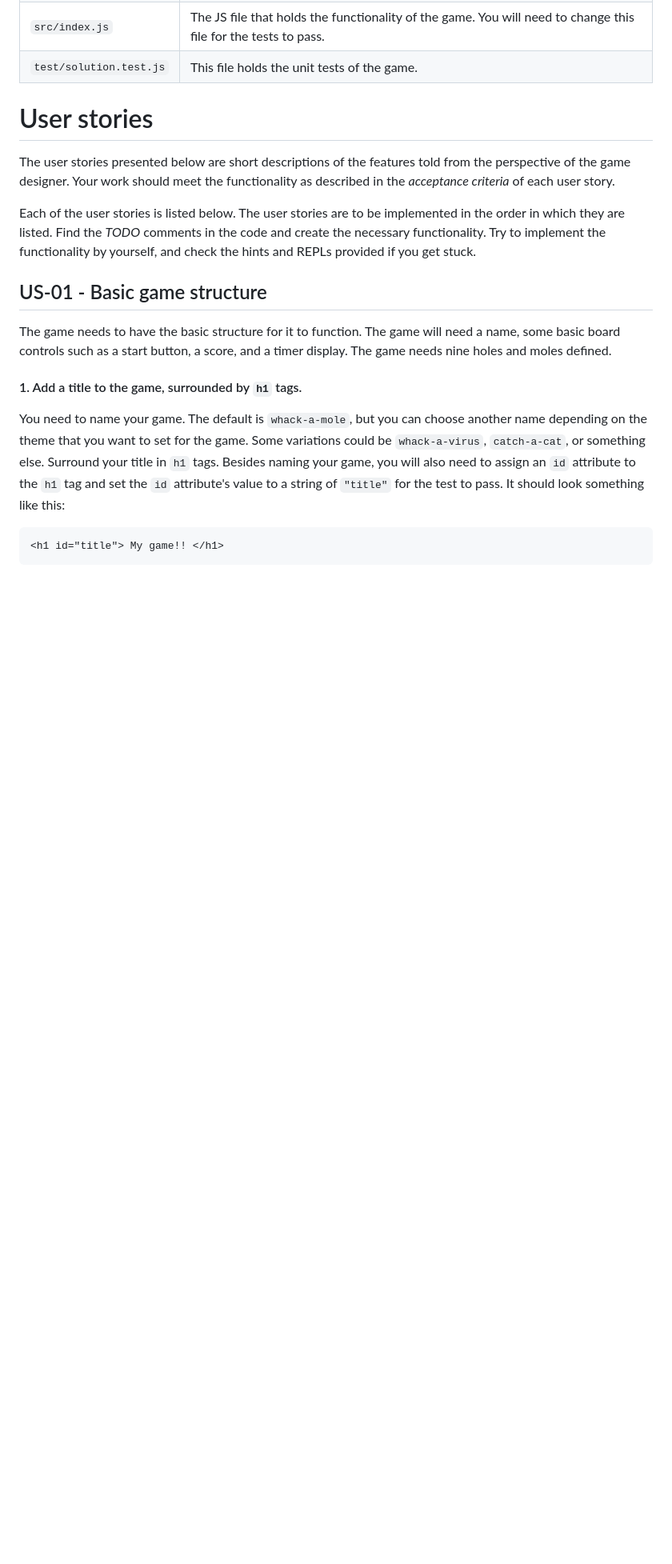
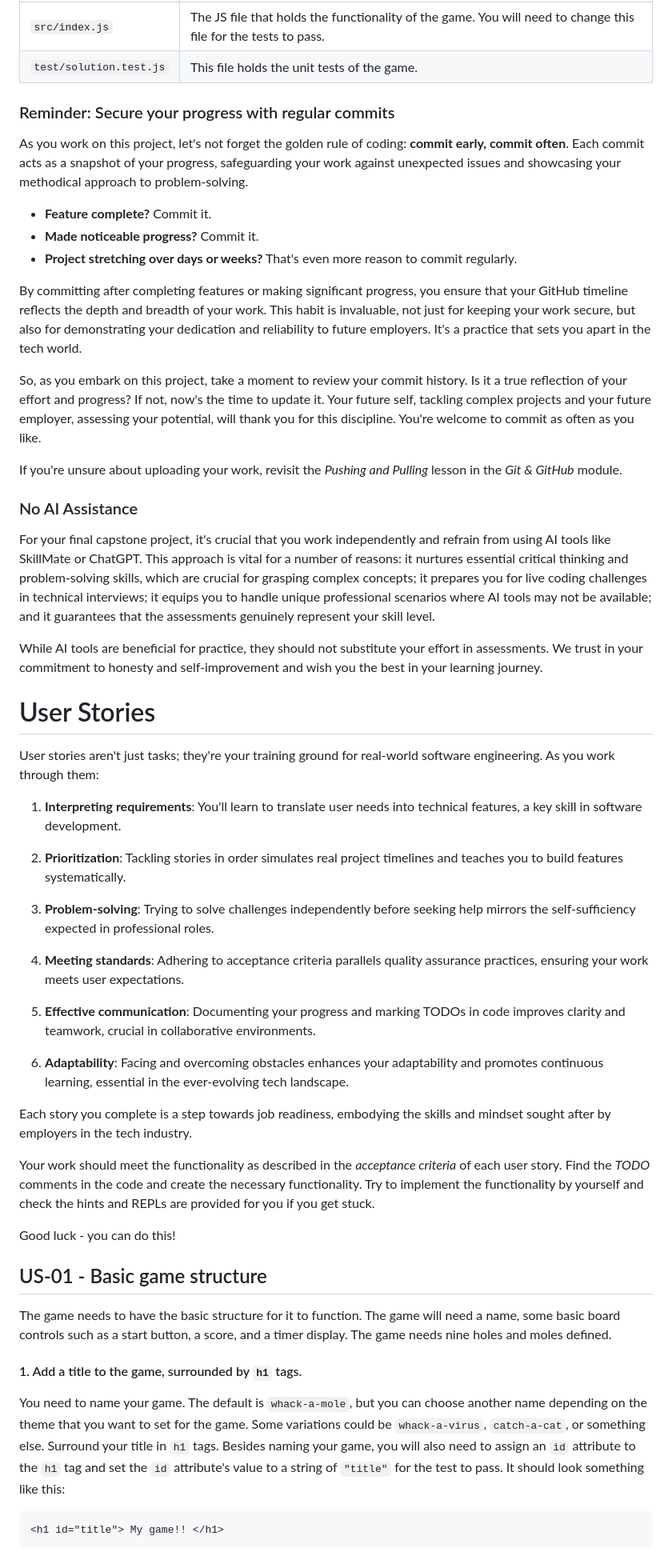
Before and after one commit to AndreiBI/js-dev-final-capstone-starter-whack-a-mole, a Markdown page: README.md, the part around one of its changes. Shown at 80% size. GitHub-like rendering; blank space fills up the shorter version.

```diff
--- a/README.md
+++ b/README.md
@@ -32,11 +32,47 @@ Go ahead and get started by following the installation steps below. You'll submi
 | `src/index.js` | The JS file that holds the functionality of the game. You will need to change this file for the tests to pass. |
 | `test/solution.test.js` | This file holds the unit tests of the game.|
 
-# User stories
+### Reminder: Secure your progress with regular commits
 
-The user stories presented below are short descriptions of the features told from the perspective of the game designer. Your work should meet the functionality as described in the *acceptance criteria* of each user story.
+As you work on this project, let's not forget the golden rule of coding: **commit early, commit often**. Each commit acts as a snapshot of your progress, safeguarding your work against unexpected issues and showcasing your methodical approach to problem-solving.
 
-Each of the user stories is listed below. The user stories are to be implemented in the order in which they are listed. Find the *TODO* comments in the code and create the necessary functionality. Try to implement the functionality by yourself, and check the hints and REPLs provided if you get stuck.
+- **Feature complete?** Commit it.
+- **Made noticeable progress?** Commit it.
+- **Project stretching over days or weeks?** That's even more reason to commit regularly.
+
+By committing after completing features or making significant progress, you ensure that your GitHub timeline reflects the depth and breadth of your work. This habit is invaluable, not just for keeping your work secure, but also for demonstrating your dedication and reliability to future employers. It's a practice that sets you apart in the tech world.
+
+So, as you embark on this project, take a moment to review your commit history. Is it a true reflection of your effort and progress? If not, now's the time to update it. Your future self, tackling complex projects and your future employer, assessing your potential, will thank you for this discipline. You're welcome to commit as often as you like.
+
+If you're unsure about uploading your work, revisit the *Pushing and Pulling* lesson in the *Git & GitHub* module.
+
+### No AI Assistance
+
+For your final capstone project, it's crucial that you work independently and refrain from using AI tools like SkillMate or ChatGPT. This approach is vital for a number of reasons: it nurtures essential critical thinking and problem-solving skills, which are crucial for grasping complex concepts; it prepares you for live coding challenges in technical interviews; it equips you to handle unique professional scenarios where AI tools may not be available; and it guarantees that the assessments genuinely represent your skill level.
+
+While AI tools are beneficial for practice, they should not substitute your effort in assessments. We trust in your commitment to honesty and self-improvement and wish you the best in your learning journey.
+
+# User Stories
+
+User stories aren't just tasks; they're your training ground for real-world software engineering. As you work through them:
+
+1. **Interpreting requirements**: You'll learn to translate user needs into technical features, a key skill in software development.
+
+2. **Prioritization**: Tackling stories in order simulates real project timelines and teaches you to build features systematically.
+
+3. **Problem-solving**: Trying to solve challenges independently before seeking help mirrors the self-sufficiency expected in professional roles.
+
+4. **Meeting standards**: Adhering to acceptance criteria parallels quality assurance practices, ensuring your work meets user expectations.
+
+5. **Effective communication**: Documenting your progress and marking TODOs in code improves clarity and teamwork, crucial in collaborative environments.
+
+6. **Adaptability**: Facing and overcoming obstacles enhances your adaptability and promotes continuous learning, essential in the ever-evolving tech landscape.
+
+Each story you complete is a step towards job readiness, embodying the skills and mindset sought after by employers in the tech industry.
+
+Your work should meet the functionality as described in the *acceptance criteria* of each user story. Find the *TODO* comments in the code and create the necessary functionality. Try to implement the functionality by yourself and check the hints and REPLs are provided for you if you get stuck.
+
+Good luck - you can do this!
 
 ## US-01 - Basic game structure
 
```
Also changed, not shown: other parts of README.md (+23 -4 lines).
